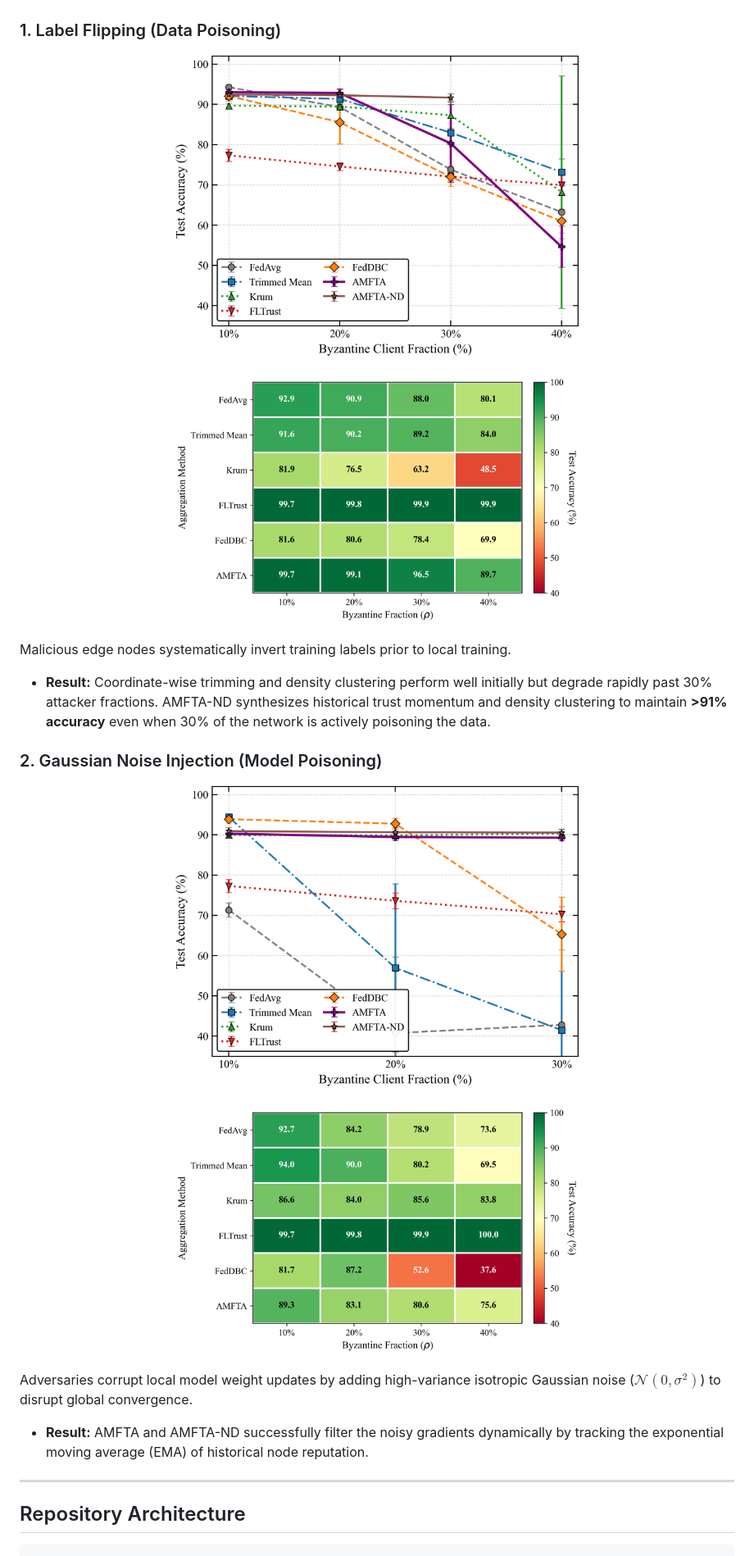
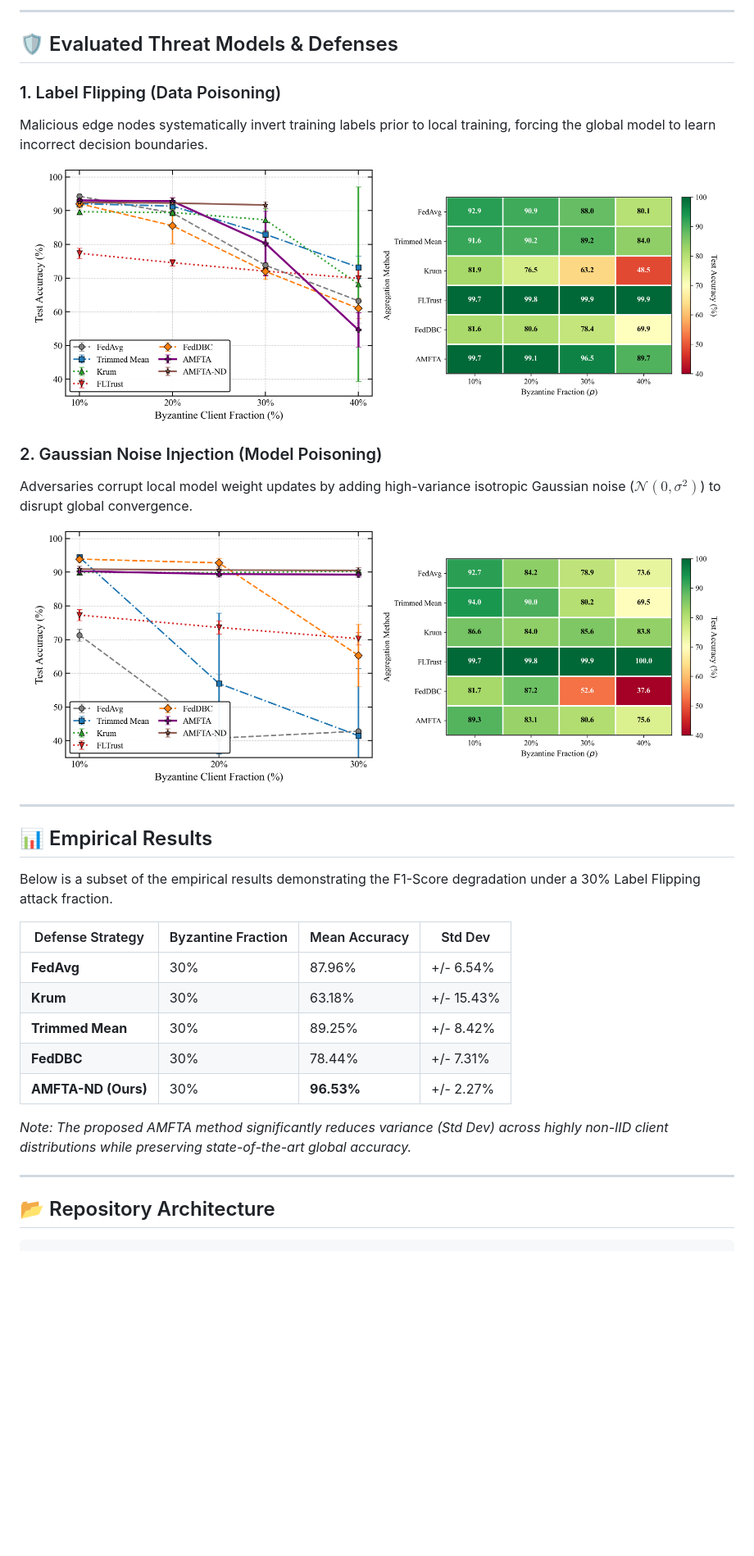
Before and after one commit to adeliusa486/Adaptive-Multi-Factor-Trust-Aggregation-for-Byzantine-Robust-Federated-Learning-in-IoT-Networks, a Markdown page: README.md, the part around one of its changes. Shown at 82% size. Rendered like a GitHub page; blank space fills up the shorter version.

````diff
--- a/README.md
+++ b/README.md
@@ -66,36 +101,44 @@ Standard federated aggregation protocols like **FedAvg** are highly vulnerable t
+---
+
+## 🛡️ Evaluated Threat Models & Defenses
 
 ### 1. Label Flipping (Data Poisoning)
 
-<p align="center">
-  <img src="figures/fig_lineflip.png" width="500" />
-</p>
-
+Malicious edge nodes systematically invert training labels prior to local training, forcing the global model to learn incorrect decision boundaries.
 
 <p align="center">
-  <img src="figures/fig_heatmap_label.png" width="500" />
+  <img src="figures/fig_lineflip.png" width="48%" />
+  <img src="figures/fig_heatmap_label.png" width="48%" />
 </p>
-
-Malicious edge nodes systematically invert training labels prior to local training.
-- **Result:** Coordinate-wise trimming and density clustering perform well initially but degrade rapidly past 30% attacker fractions. AMFTA-ND synthesizes historical trust momentum and density clustering to maintain **>91% accuracy** even when 30% of the network is actively poisoning the data.
 
 ### 2. Gaussian Noise Injection (Model Poisoning)
 
-<p align="center">
-  <img src="figures/fig_linegauss.png" width="500" />
-</p>
-
+Adversaries corrupt local model weight updates by adding high-variance isotropic Gaussian noise ($\mathcal{N}(0, \sigma^2)$) to disrupt global convergence.
 
 <p align="center">
-  <img src="figures/fig_heatmap_gauss.png" width="500" />
+  <img src="figures/fig_linegauss.png" width="48%" />
+  <img src="figures/fig_heatmap_gauss.png" width="48%" />
 </p>
-
-Adversaries corrupt local model weight updates by adding high-variance isotropic Gaussian noise ($\mathcal{N}(0, \sigma^2)$) to disrupt global convergence.
-- **Result:** AMFTA and AMFTA-ND successfully filter the noisy gradients dynamically by tracking the exponential moving average (EMA) of historical node reputation.
-
 
 ---
 
-## Repository Architecture
+## 📊 Empirical Results
+
+Below is a subset of the empirical results demonstrating the F1-Score degradation under a 30% Label Flipping attack fraction.
+
+| Defense Strategy | Byzantine Fraction | Mean Accuracy | Std Dev |
+|------------------|-------------------|---------------|---------|
+| **FedAvg**       | 30%               | 87.96%        | +/- 6.54% |
+| **Krum**         | 30%               | 63.18%        | +/- 15.43%|
+| **Trimmed Mean** | 30%               | 89.25%        | +/- 8.42% |
+| **FedDBC**       | 30%               | 78.44%        | +/- 7.31% |
+| **AMFTA-ND (Ours)** | 30%            | **96.53%**    | +/- 2.27% |
+
+*Note: The proposed AMFTA method significantly reduces variance (Std Dev) across highly non-IID client distributions while preserving state-of-the-art global accuracy.*
+
+---
+
+## 📂 Repository Architecture
 
 ```text
 amfta-fl/
````
Also changed, not shown: other parts of README.md (+110 -38 lines).
